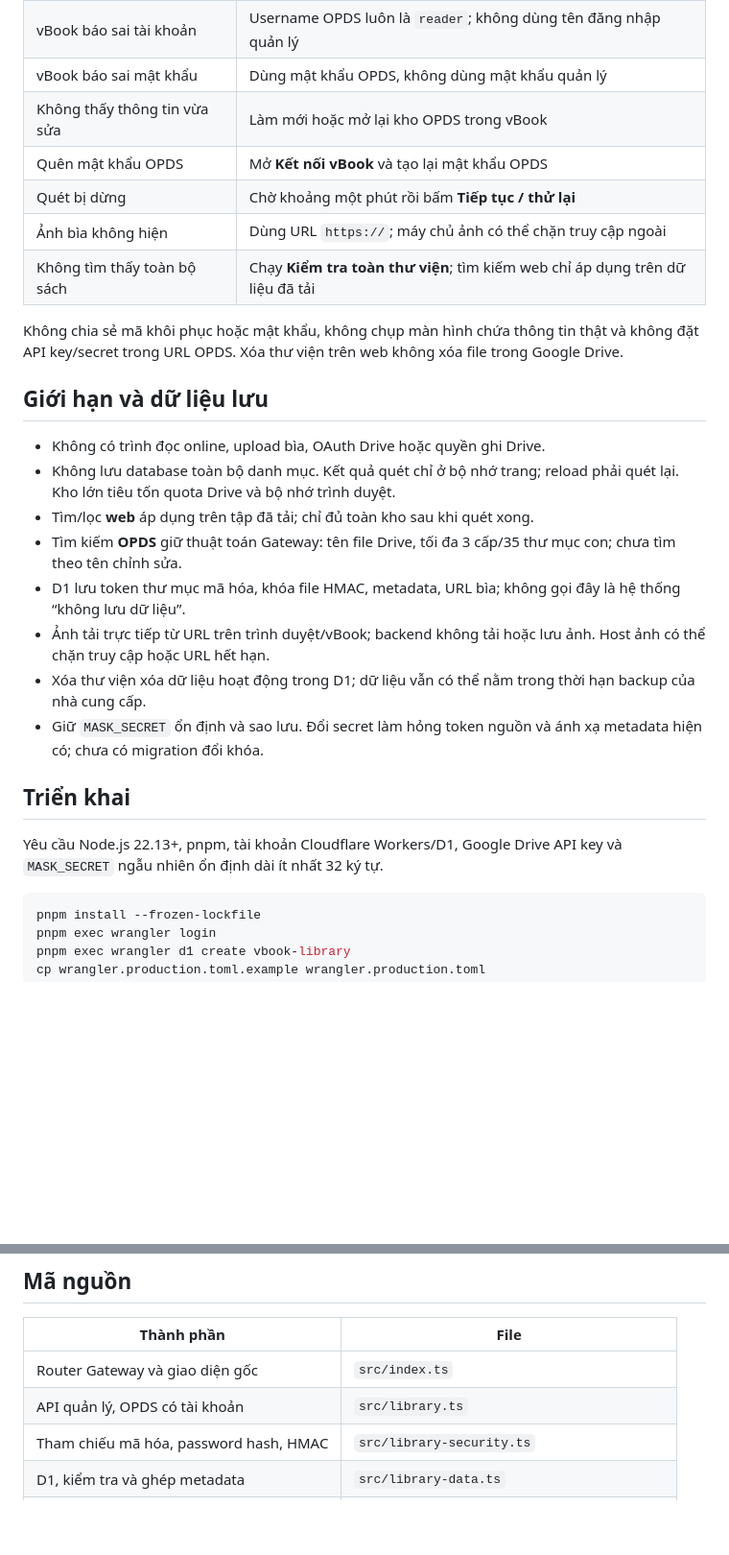
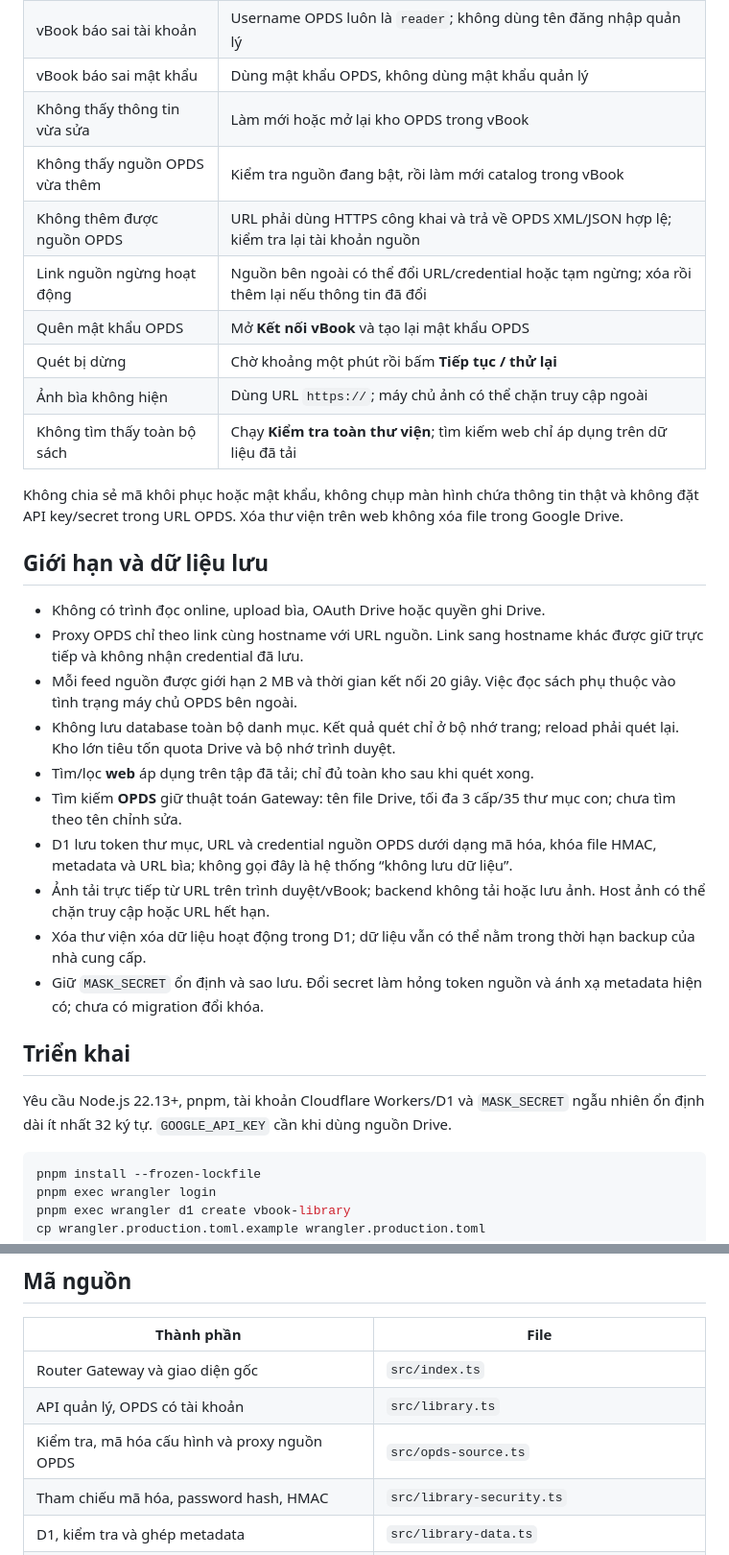
Before and after one commit to duongden/vBook-OPDS-Manage, a Markdown page: README.md, 2 parts joined by grey strips. Shown: that part at 96% size. GitHub-like rendering; blank space fills up the shorter version.

Commit message:
feat: aggregate managed OPDS sources

````diff
--- a/README.md
+++ b/README.md
@@ -128,6 +148,9 @@ Bấm biểu tượng mặt trăng hoặc mặt trời trên thanh đầu trang.
 | vBook báo sai tài khoản | Username OPDS luôn là `reader`; không dùng tên đăng nhập quản lý |
 | vBook báo sai mật khẩu | Dùng mật khẩu OPDS, không dùng mật khẩu quản lý |
 | Không thấy thông tin vừa sửa | Làm mới hoặc mở lại kho OPDS trong vBook |
+| Không thấy nguồn OPDS vừa thêm | Kiểm tra nguồn đang bật, rồi làm mới catalog trong vBook |
+| Không thêm được nguồn OPDS | URL phải dùng HTTPS công khai và trả về OPDS XML/JSON hợp lệ; kiểm tra lại tài khoản nguồn |
+| Link nguồn ngừng hoạt động | Nguồn bên ngoài có thể đổi URL/credential hoặc tạm ngừng; xóa rồi thêm lại nếu thông tin đã đổi |
 | Quên mật khẩu OPDS | Mở **Kết nối vBook** và tạo lại mật khẩu OPDS |
 | Quét bị dừng | Chờ khoảng một phút rồi bấm **Tiếp tục / thử lại** |
 | Ảnh bìa không hiện | Dùng URL `https://`; máy chủ ảnh có thể chặn truy cập ngoài |
@@ -138,17 +161,19 @@ Không chia sẻ mã khôi phục hoặc mật khẩu, không chụp màn hình
 ## Giới hạn và dữ liệu lưu
 
 - Không có trình đọc online, upload bìa, OAuth Drive hoặc quyền ghi Drive.
+- Proxy OPDS chỉ theo link cùng hostname với URL nguồn. Link sang hostname khác được giữ trực tiếp và không nhận credential đã lưu.
+- Mỗi feed nguồn được giới hạn 2 MB và thời gian kết nối 20 giây. Việc đọc sách phụ thuộc vào tình trạng máy chủ OPDS bên ngoài.
 - Không lưu database toàn bộ danh mục. Kết quả quét chỉ ở bộ nhớ trang; reload phải quét lại. Kho lớn tiêu tốn quota Drive và bộ nhớ trình duyệt.
 - Tìm/lọc **web** áp dụng trên tập đã tải; chỉ đủ toàn kho sau khi quét xong.
 - Tìm kiếm **OPDS** giữ thuật toán Gateway: tên file Drive, tối đa 3 cấp/35 thư mục con; chưa tìm theo tên chỉnh sửa.
-- D1 lưu token thư mục mã hóa, khóa file HMAC, metadata, URL bìa; không gọi đây là hệ thống “không lưu dữ liệu”.
+- D1 lưu token thư mục, URL và credential nguồn OPDS dưới dạng mã hóa, khóa file HMAC, metadata và URL bìa; không gọi đây là hệ thống “không lưu dữ liệu”.
 - Ảnh tải trực tiếp từ URL trên trình duyệt/vBook; backend không tải hoặc lưu ảnh. Host ảnh có thể chặn truy cập hoặc URL hết hạn.
 - Xóa thư viện xóa dữ liệu hoạt động trong D1; dữ liệu vẫn có thể nằm trong thời hạn backup của nhà cung cấp.
 - Giữ `MASK_SECRET` ổn định và sao lưu. Đổi secret làm hỏng token nguồn và ánh xạ metadata hiện có; chưa có migration đổi khóa.
 
 ## Triển khai
 
-Yêu cầu Node.js 22.13+, pnpm, tài khoản Cloudflare Workers/D1, Google Drive API key và `MASK_SECRET` ngẫu nhiên ổn định dài ít nhất 32 ký tự.
+Yêu cầu Node.js 22.13+, pnpm, tài khoản Cloudflare Workers/D1 và `MASK_SECRET` ngẫu nhiên ổn định dài ít nhất 32 ký tự. `GOOGLE_API_KEY` cần khi dùng nguồn Drive.
 
 ```sh
 pnpm install --frozen-lockfile
@@ -187,6 +212,7 @@ Sau deploy, dùng một thư mục Drive thử để kiểm tra tạo thư việ
 |---|---|
 | Router Gateway và giao diện gốc | `src/index.ts` |
 | API quản lý, OPDS có tài khoản | `src/library.ts` |
+| Kiểm tra, mã hóa cấu hình và proxy nguồn OPDS | `src/opds-source.ts` |
 | Tham chiếu mã hóa, password hash, HMAC | `src/library-security.ts` |
 | D1, kiểm tra và ghép metadata | `src/library-data.ts` |
 | Feed thư viện mới | `src/library-feed.ts` |
````
Also changed, not shown: other parts of README.md (+29 -9 lines), docs/images/ket-noi-vbook.png, docs/images/nguon-opds.png (added), docs/images/quan-ly-thu-vien.png, docs/images/tao-thu-vien.png, 10 other files.
